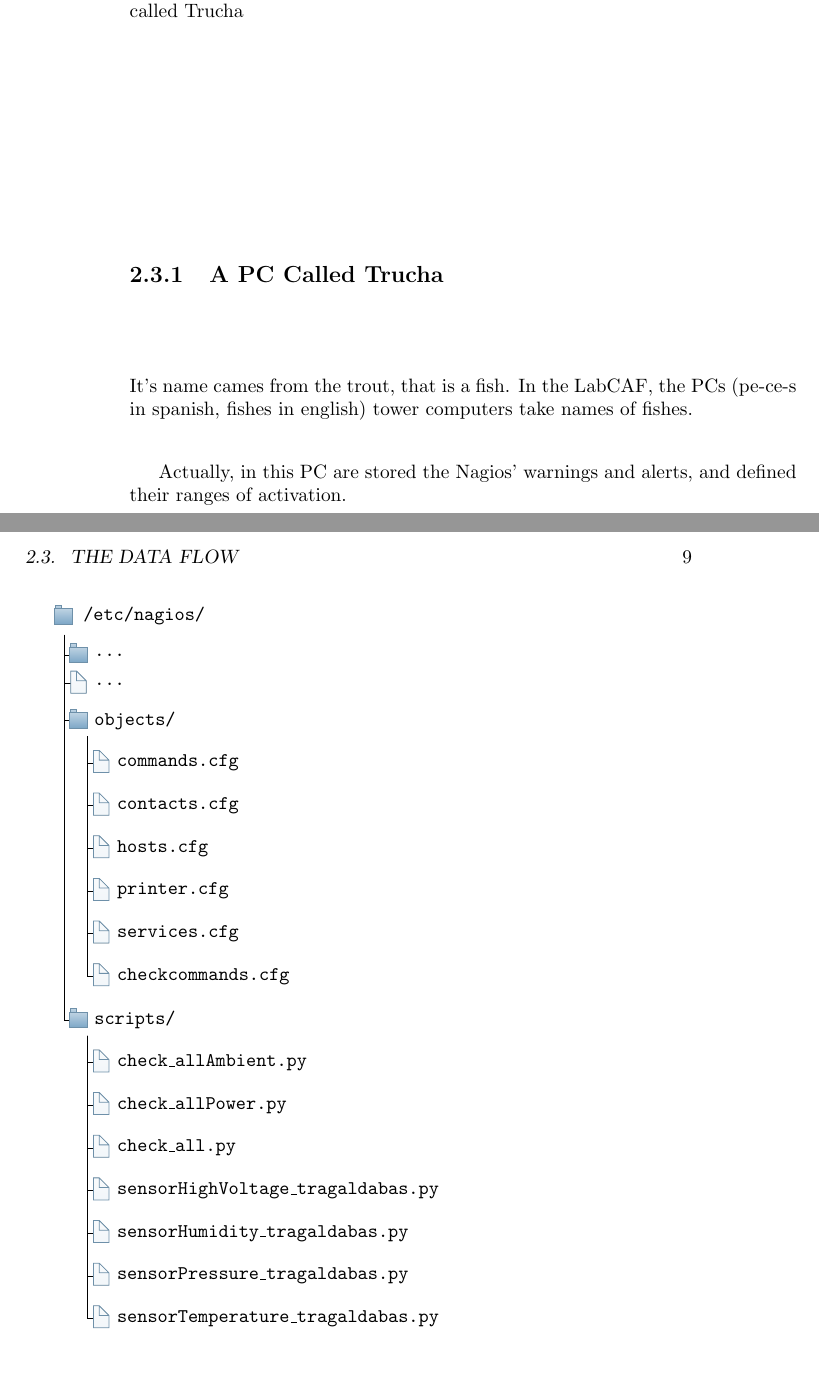
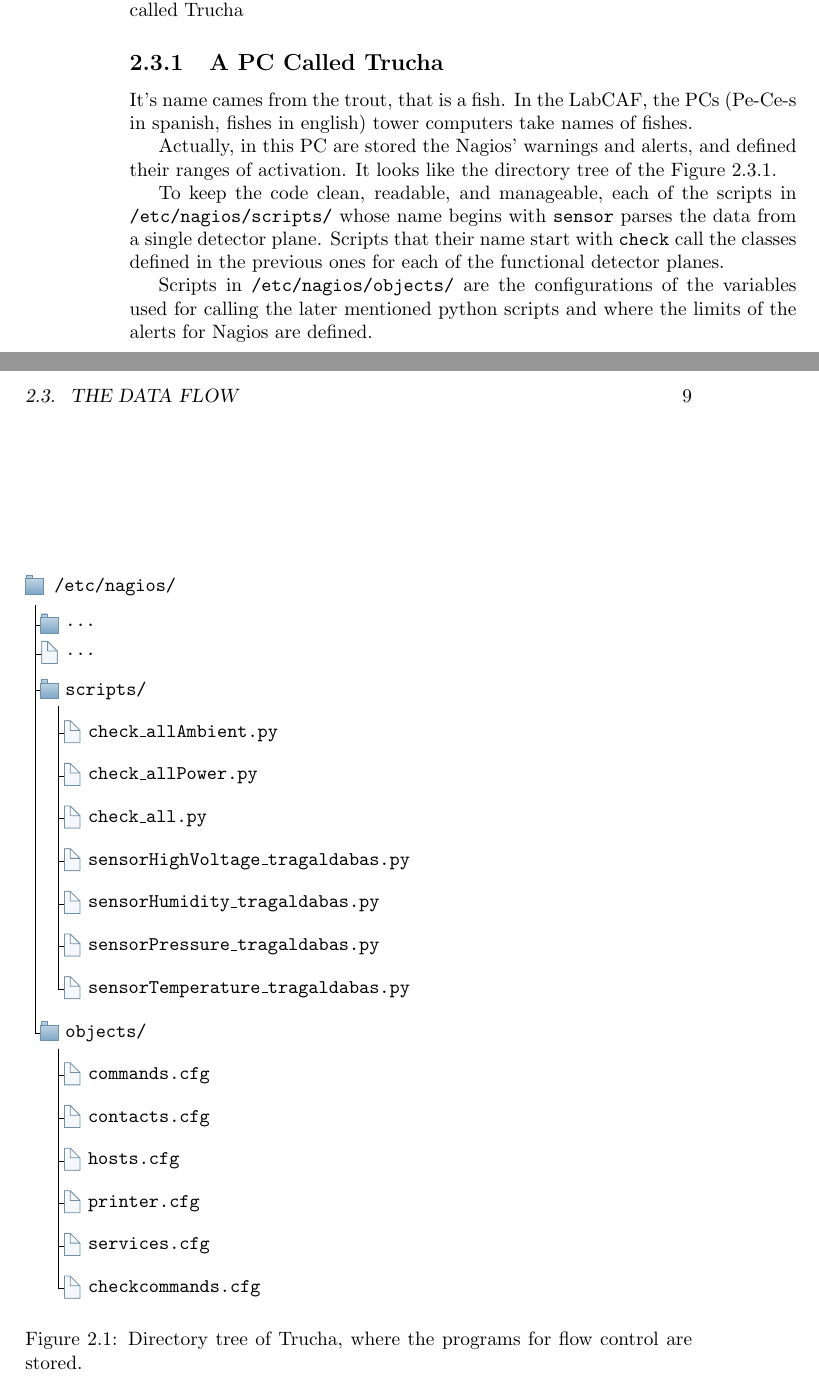
Before and after one commit to TrasgoGroup/TRASGO-documentation, a LaTeX book (documentación.tex): two parts of pages 8 and 9 of 9, joined at a grey line, cut so that both start at the same text. Compiled offline with pdfLaTeX.

Commit message:
Introduction Updated

```diff
--- a/documentación.tex
+++ b/documentación.tex
@@ -152,11 +152,17 @@ Both applications are multi-platform open-sources, licensed under the terms of t
 
 \subsection{A PC Called Trucha}
 
-It's name cames from the trout, that is a fish. In the LabCAF, the PCs (pe-ce-s in spanish, fishes in english) tower computers take names of fishes.
+It's name cames from the trout, that is a fish. In the LabCAF, the PCs (Pe-Ce-s in spanish, fishes in english) tower computers take names of fishes.
 
-Actually, in this PC are stored the Nagios' warnings and alerts, and defined their ranges of activation.
+Actually, in this PC are stored the Nagios' warnings and alerts, and defined their ranges of activation. It looks like the directory tree of the Figure \ref{fg:directoryTree}.
+
+To keep the code clean, readable, and manageable, each of the scripts in \texttt{/etc/nagios/scripts/} whose name begins with \texttt{sensor} parses the data from a single detector plane. Scripts that their name start with \texttt{check} call the classes defined in the previous ones for each of the functional detector planes.
+
+Scripts in \texttt{/etc/nagios/objects/} are the configurations of the variables used for calling the later mentioned python scripts and where the limits of the alerts for Nagios are defined.
 
 
+
+\begin{figure}
 \begin{forest}
   pic dir tree,
   pic root,
@@ -164,14 +170,6 @@ Actually, in this PC are stored the Nagios' warnings and alerts, and defined the
 	[/etc/nagios/
 		[...]
 		[..., file]
-		[objects/
-		[commands.cfg, file]
-		[contacts.cfg, file]
-		[hosts.cfg, file]
-		[printer.cfg, file]
-		[services.cfg, file]
-		[checkcommands.cfg, file]
-		]
 		[scripts/
 			[check\_allAmbient.py, file]
 			[check\_allPower.py, file]
@@ -181,8 +179,21 @@ Actually, in this PC are stored the Nagios' warnings and alerts, and defined the
 			[sensorPressure\_tragaldabas.py, file]
 			[sensorTemperature\_tragaldabas.py, file]
 		]
+		[objects/
+			[commands.cfg, file]
+			[contacts.cfg, file]
+			[hosts.cfg, file]
+			[printer.cfg, file]
+			[services.cfg, file]
+			[checkcommands.cfg, file]
+		]
 	]
 \end{forest}
+\label{fg:directoryTree}
+\caption{Directory tree of Trucha, where the programs for flow control are stored.}
+\end{figure}
+
+
 
 
 
```
Also changed, not shown: documentación.pdf. Lines whose indentation alone changed are shown as unchanged.
